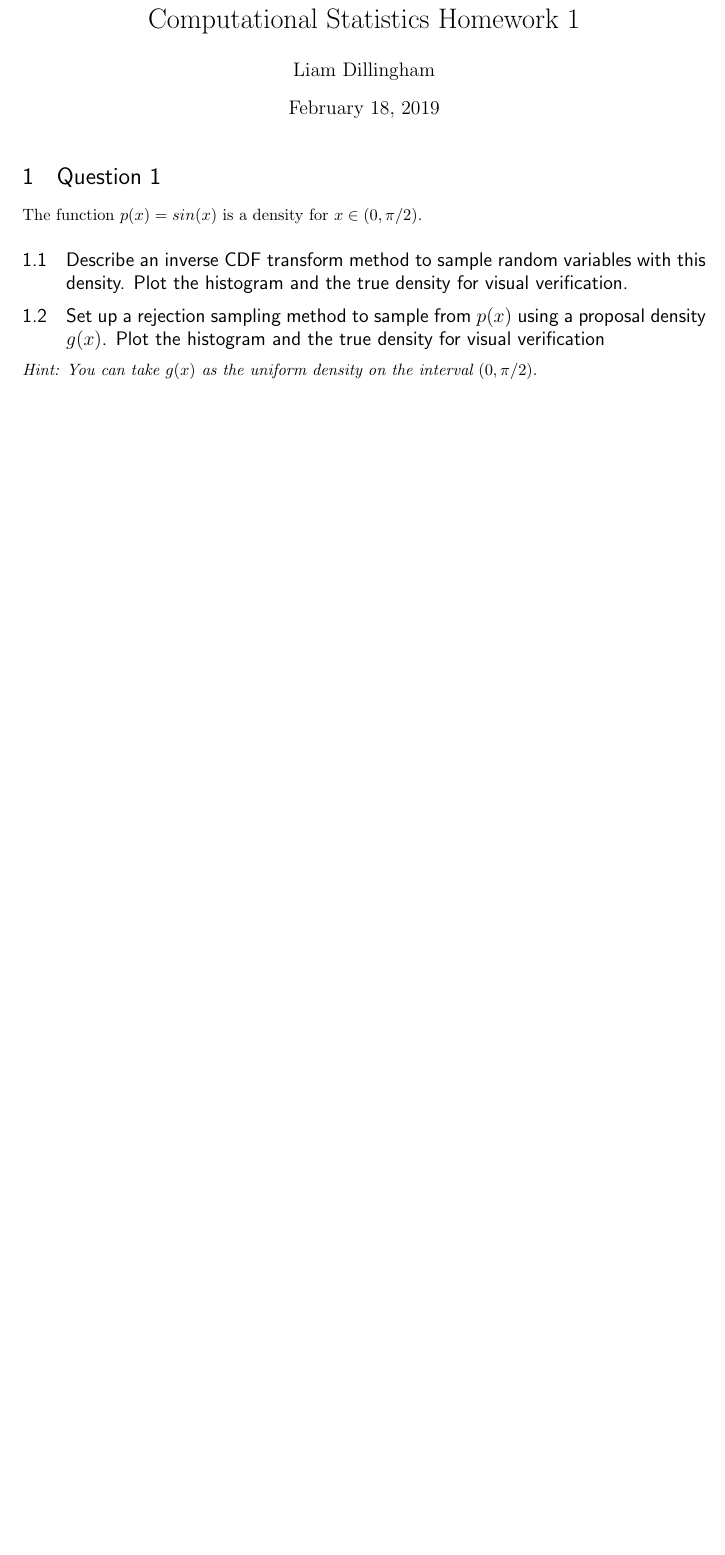
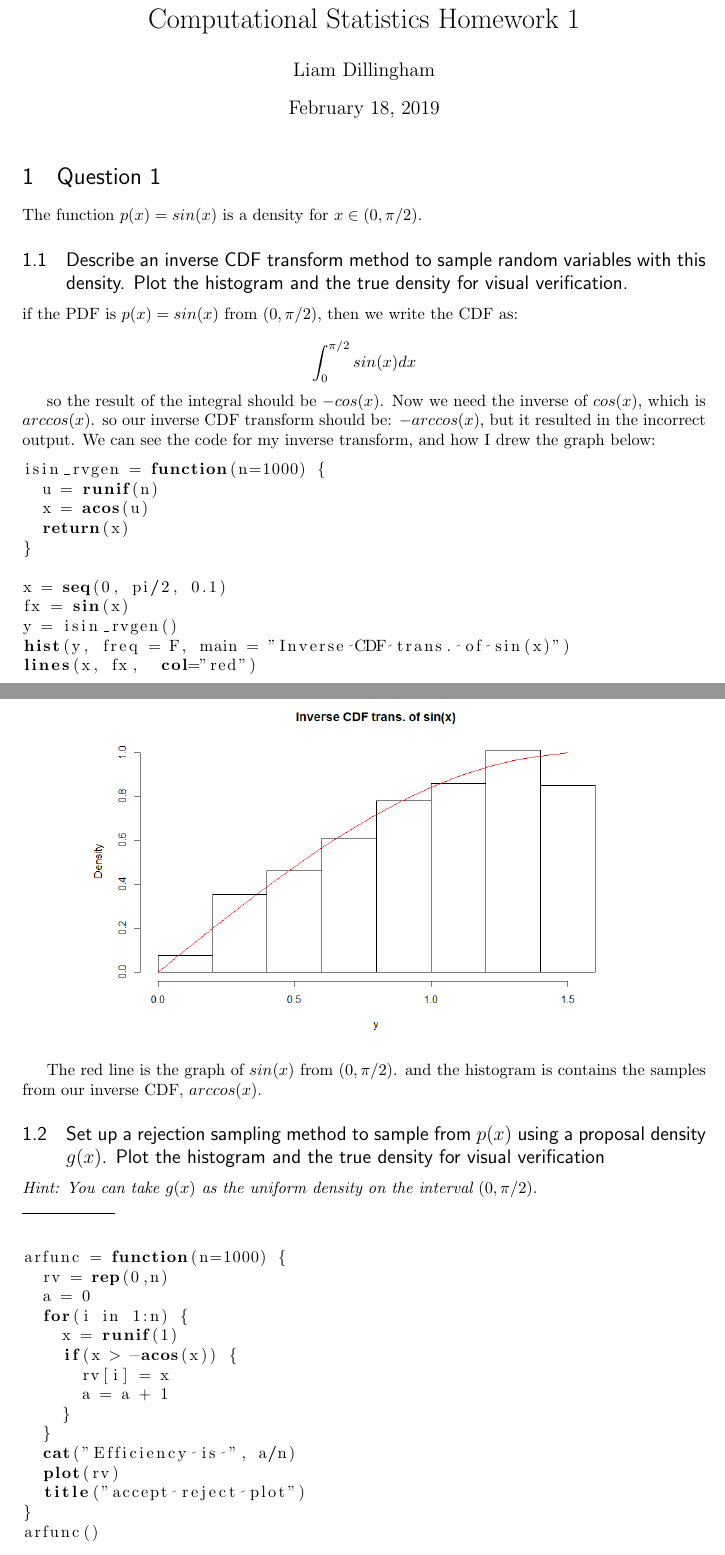
Before and after one commit to lgdillin/Computational-Statistics, a LaTeX problem sheet (Homework2.tex): part of the page before the commit and two parts of pages 1 and 2 of 3 after it, the two joined at a grey line, cut so that both start at the same text, the shorter picture padded with empty space. Compiled offline with pdfLaTeX.

Commit message:
did some work

```diff
--- a/Homework2.tex
+++ b/Homework2.tex
@@ -89,5 +96,53 @@
 The function $p(x) = sin(x)$ is a density for $x \in (0, \pi / 2)$.
 \subsection{Describe an inverse CDF transform method to sample random variables with this density.  Plot the histogram and the true density for visual verification.}
 
+if the PDF is $p(x) = sin(x)$ from $(0, \pi / 2)$, then we write the CDF as:
+
+$$\int_{0}^{\pi / 2}sin(x)dx$$
+
+so the result of the integral should be $-cos(x)$. Now we need the inverse of $cos(x)$, which is $arccos(x)$. so our inverse CDF transform should be: $-arccos(x)$, but it resulted in the incorrect output.  We can see the code for my inverse transform, and how I drew the graph below:
+
+\begin{lstlisting}[language=R]
+isin_rvgen = function(n=1000) {
+  u = runif(n)
+  x = acos(u)
+  return(x)
+}
+
+x = seq(0, pi/2, 0.1)
+fx = sin(x)
+y = isin_rvgen()
+hist(y, freq = F, main = "Inverse CDF trans. of sin(x)")
+lines(x, fx,  col="red")
+\end{lstlisting}
+
+\newpage
+\begin{figure}[!htbp]
+  	\centering
+   	\begin{subfigure}[p]{0.8\linewidth}
+    	\includegraphics[width=\linewidth]{./figures/Rplot.png}
+   	\end{subfigure}
+\end{figure}
+
+The red line is the graph of $sin(x)$ from $(0, \pi/2)$. and the histogram is contains the samples from our inverse CDF, $arccos(x)$.
+
 \subsection{Set up a rejection sampling method to sample from $p(x)$ using a proposal density $g(x)$. Plot the histogram and the true density for visual verification}
-\textit{Hint: You can take $g(x)$ as the uniform density on the interval $(0,\pi / 2)$}. \\
+\textit{Hint: You can take $g(x)$ as the uniform density on the interval $(0,\pi / 2)$}. \\ \noindent\rule{2cm}{0.4pt} \\
+
+\begin{lstlisting}[language=R]
+arfunc = function(n=1000) {
+  rv = rep(0,n)
+  a = 0
+  for(i in 1:n) {
+    x = runif(1)
+    if(x > -acos(x)) {
+      rv[i] = x
+      a = a + 1
+    }
+  }
+  cat("Efficiency is ", a/n)
+  plot(rv)
+  title("accept reject plot")
+}
+arfunc()
+\end{lstlisting}
```
Also changed, not shown: Homework2.pdf, figures/Rplot.png (added), figures/Rplot01.png (added), Homework2.tex (14 more changed lines), 4 other files.
